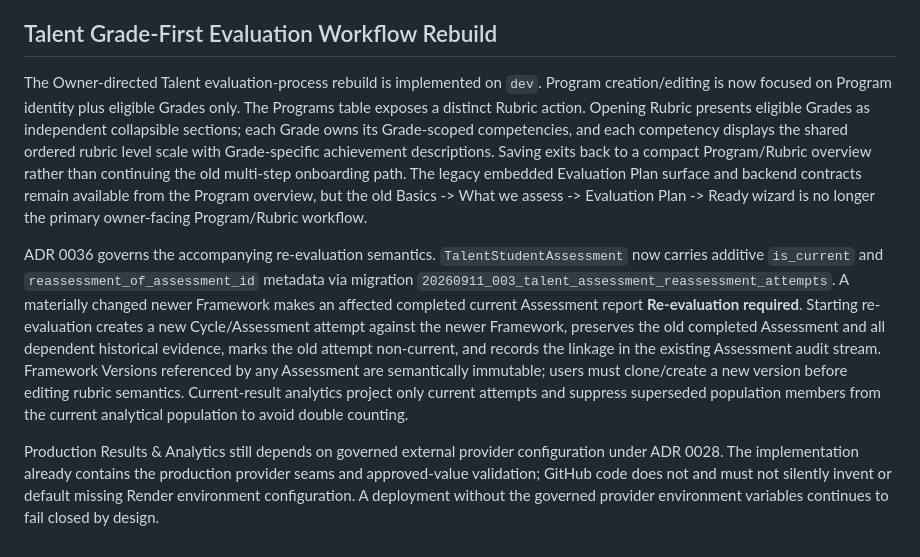
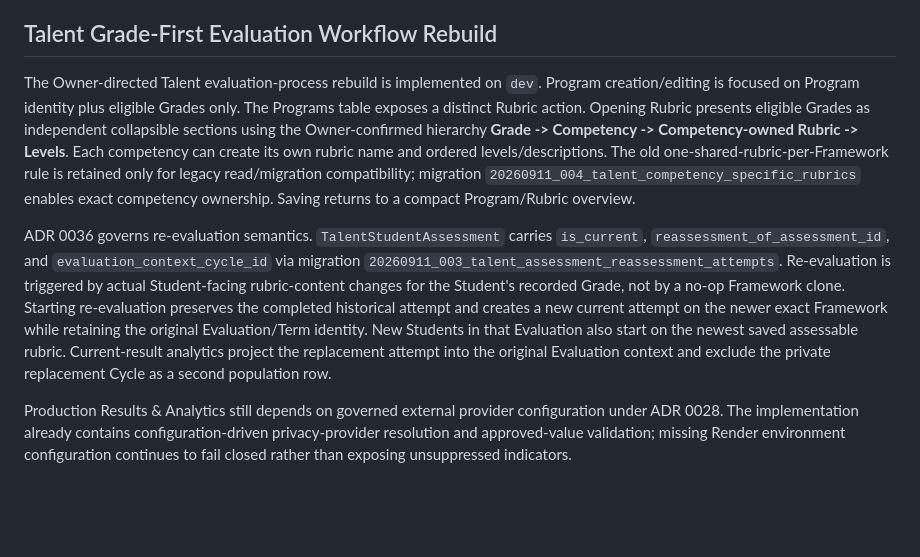
Before and after one commit to msghoush/Teacher-Information-System--TIS, a Markdown page: docs/PROJECT_STATE.md, the part around the change. Rendered like a GitHub page; blank space fills up the shorter version.

Commit message:
docs: record competency-owned Talent rubric implementation

```diff
--- a/docs/PROJECT_STATE.md
+++ b/docs/PROJECT_STATE.md
@@ -2284,8 +2284,8 @@ Students now also have a separately permissioned force-delete-history path. `stu
 
 ## Talent Grade-First Evaluation Workflow Rebuild
 
-The Owner-directed Talent evaluation-process rebuild is implemented on `dev`. Program creation/editing is now focused on Program identity plus eligible Grades only. The Programs table exposes a distinct Rubric action. Opening Rubric presents eligible Grades as independent collapsible sections; each Grade owns its Grade-scoped competencies, and each competency displays the shared ordered rubric level scale with Grade-specific achievement descriptions. Saving exits back to a compact Program/Rubric overview rather than continuing the old multi-step onboarding path. The legacy embedded Evaluation Plan surface and backend contracts remain available from the Program overview, but the old Basics -> What we assess -> Evaluation Plan -> Ready wizard is no longer the primary owner-facing Program/Rubric workflow.
-
-ADR 0036 governs the accompanying re-evaluation semantics. `TalentStudentAssessment` now carries additive `is_current` and `reassessment_of_assessment_id` metadata via migration `20260911_003_talent_assessment_reassessment_attempts`. A materially changed newer Framework makes an affected completed current Assessment report **Re-evaluation required**. Starting re-evaluation creates a new Cycle/Assessment attempt against the newer Framework, preserves the old completed Assessment and all dependent historical evidence, marks the old attempt non-current, and records the linkage in the existing Assessment audit stream. Framework Versions referenced by any Assessment are semantically immutable; users must clone/create a new version before editing rubric semantics. Current-result analytics project only current attempts and suppress superseded population members from the current analytical population to avoid double counting.
-
-Production Results & Analytics still depends on governed external provider configuration under ADR 0028. The implementation already contains the production provider seams and approved-value validation; GitHub code does not and must not silently invent or default missing Render environment configuration. A deployment without the governed provider environment variables continues to fail closed by design.
+The Owner-directed Talent evaluation-process rebuild is implemented on `dev`. Program creation/editing is focused on Program identity plus eligible Grades only. The Programs table exposes a distinct Rubric action. Opening Rubric presents eligible Grades as independent collapsible sections using the Owner-confirmed hierarchy **Grade -> Competency -> Competency-owned Rubric -> Levels**. Each competency can create its own rubric name and ordered levels/descriptions. The old one-shared-rubric-per-Framework rule is retained only for legacy read/migration compatibility; migration `20260911_004_talent_competency_specific_rubrics` enables exact competency ownership. Saving returns to a compact Program/Rubric overview.
+
+ADR 0036 governs re-evaluation semantics. `TalentStudentAssessment` carries `is_current`, `reassessment_of_assessment_id`, and `evaluation_context_cycle_id` via migration `20260911_003_talent_assessment_reassessment_attempts`. Re-evaluation is triggered by actual Student-facing rubric-content changes for the Student's recorded Grade, not by a no-op Framework clone. Starting re-evaluation preserves the completed historical attempt and creates a new current attempt on the newer exact Framework while retaining the original Evaluation/Term identity. New Students in that Evaluation also start on the newest saved assessable rubric. Current-result analytics project the replacement attempt into the original Evaluation context and exclude the private replacement Cycle as a second population row.
+
+Production Results & Analytics still depends on governed external provider configuration under ADR 0028. The implementation already contains configuration-driven privacy-provider resolution and approved-value validation; missing Render environment configuration continues to fail closed rather than exposing unsuppressed indicators.
```
